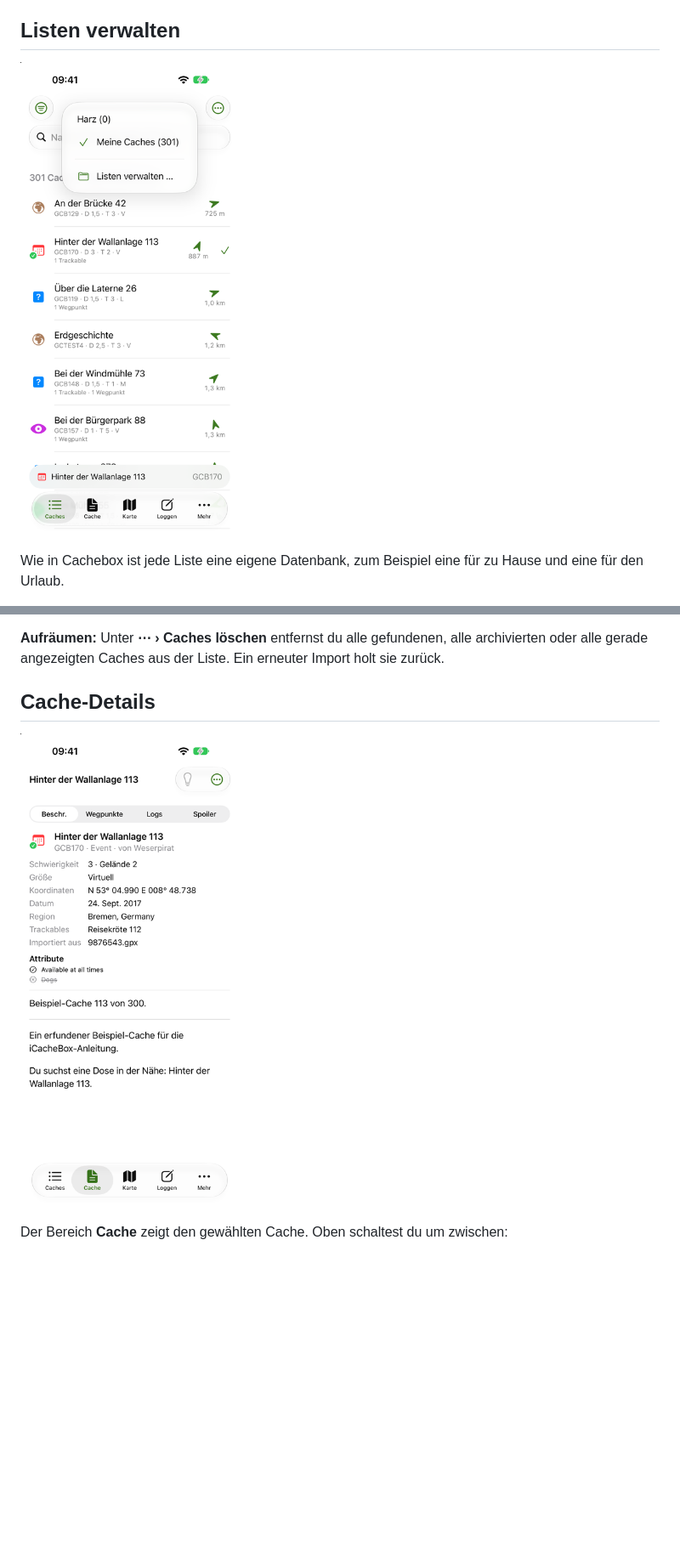
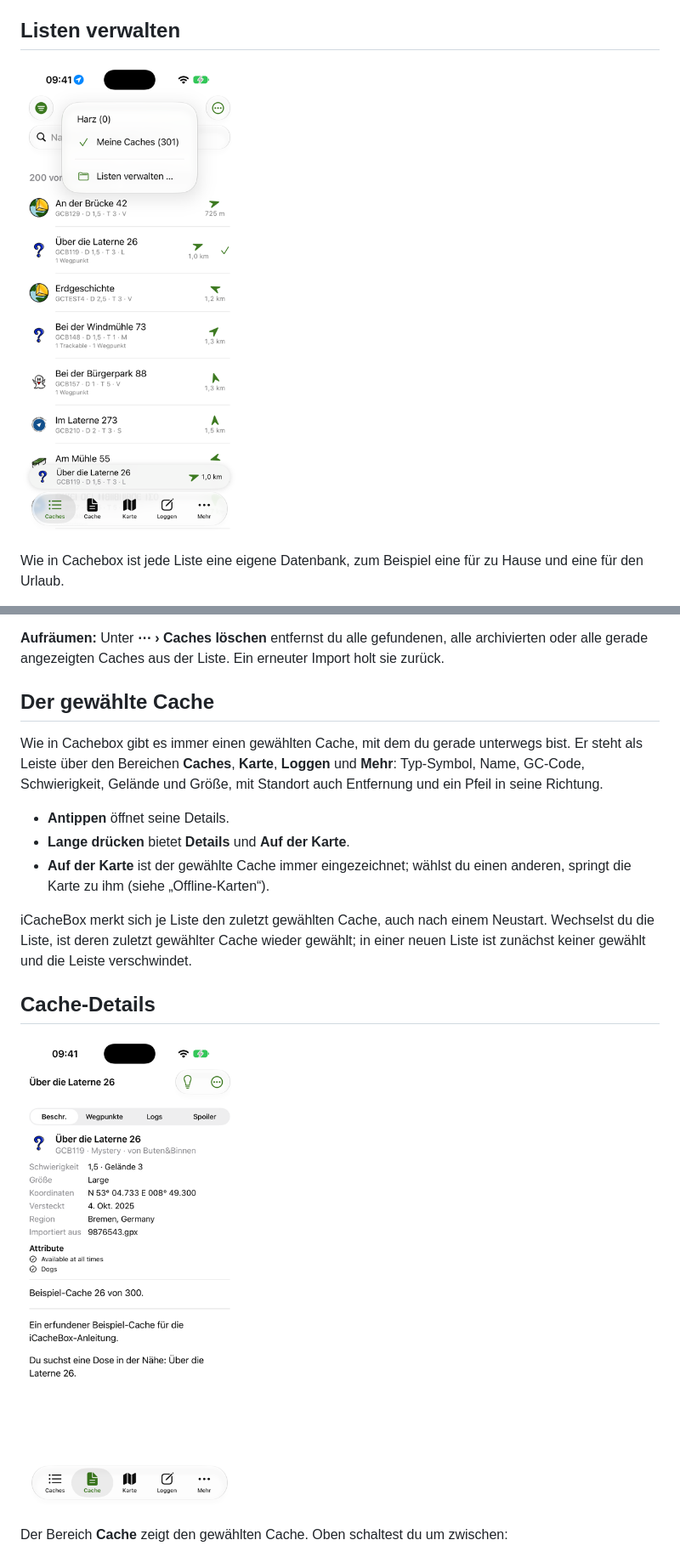
Before and after one commit to Longri/iCachebox, a Markdown page: docs/anleitung/README.md, 2 parts joined by grey strips. Shown at 85% size. Rendered like a GitHub page; pictures changed too: docs/anleitung/bilder/details.png, docs/anleitung/bilder/listenmenue.png; blank space fills up the shorter version.

```diff
--- a/docs/anleitung/README.md
+++ b/docs/anleitung/README.md
@@ -108,6 +108,21 @@ dann grau.
 
 **Aufräumen:** Unter **⋯ › Caches löschen** entfernst du alle gefundenen, alle archivierten oder alle gerade
 angezeigten Caches aus der Liste. Ein erneuter Import holt sie zurück.
+
+## Der gewählte Cache
+
+Wie in Cachebox gibt es immer einen gewählten Cache, mit dem du gerade unterwegs bist. Er steht als Leiste über den
+Bereichen **Caches**, **Karte**, **Loggen** und **Mehr**: Typ-Symbol, Name, GC-Code, Schwierigkeit, Gelände und
+Größe, mit Standort auch Entfernung und ein Pfeil in seine Richtung.
+
+- **Antippen** öffnet seine Details.
+- **Lange drücken** bietet **Details** und **Auf der Karte**.
+- **Auf der Karte** ist der gewählte Cache immer eingezeichnet; wählst du einen anderen, springt die Karte zu ihm
+  (siehe „Offline-Karten“).
+
+iCacheBox merkt sich je Liste den zuletzt gewählten Cache, auch nach einem Neustart. Wechselst du die Liste, ist
+deren zuletzt gewählter Cache wieder gewählt; in einer neuen Liste ist zunächst keiner gewählt und die Leiste
+verschwindet.
 
 ## Cache-Details
 
```
Also changed, not shown: other parts of docs/anleitung/README.md (+19 -5 lines), CLAUDE.md (+12 -2 lines), docs/anleitung/bilder/karte-cache.jpg (added), docs/anleitung/bilder/liste.png, 12 other files.
